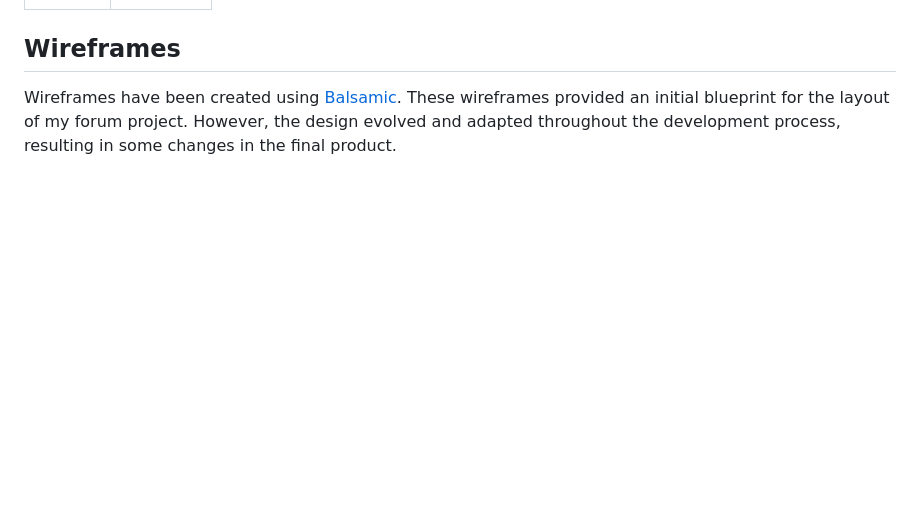
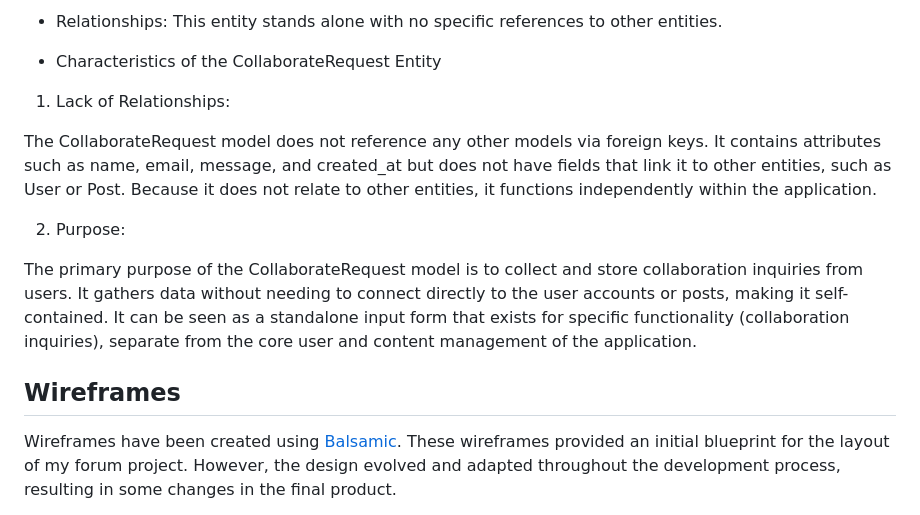
Before and after one commit to Yuss76A/the-discussion-blog, a Markdown page: README.md, the part around the change printed below. GitHub-like rendering; blank space fills up the shorter version.

Commit message:
Add ERD section to the readme file

```diff
--- a/README.md
+++ b/README.md
@@ -345,3 +408,17 @@ Category:<br>
+* Relationships:
+This entity stands alone with no specific references to other entities.
+
+- Characteristics of the CollaborateRequest Entity
+
+1. Lack of Relationships:
+
+The CollaborateRequest model does not reference any other models via foreign keys. It contains attributes such as name, email, message, and created_at but does not have fields that link it to other entities, such as User or Post.
+Because it does not relate to other entities, it functions independently within the application.
+
+2. Purpose:
+
+The primary purpose of the CollaborateRequest model is to collect and store collaboration inquiries from users. It gathers data without needing to connect directly to the user accounts or posts, making it self-contained.
+It can be seen as a standalone input form that exists for specific functionality (collaboration inquiries), separate from the core user and content management of the application.
 
 
 ## Wireframes
```
Also changed, not shown: other parts of README.md (+63 -0 lines), static/images/screenshots/erd.png (added).
